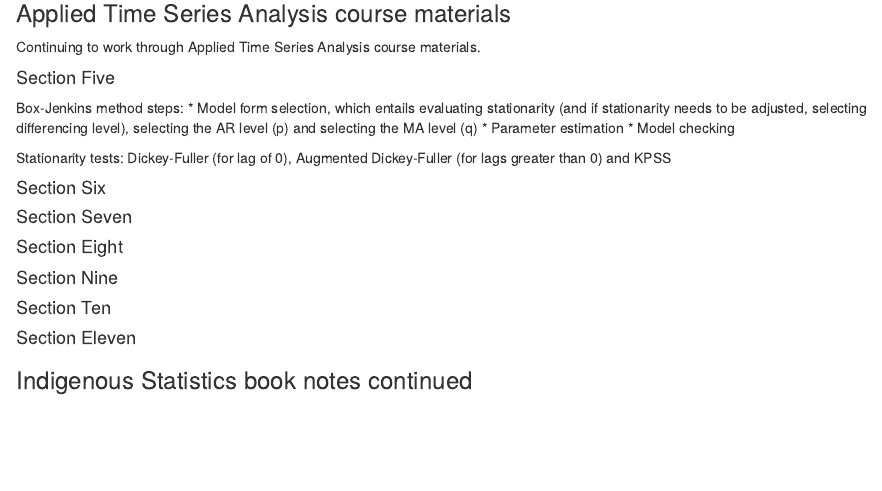
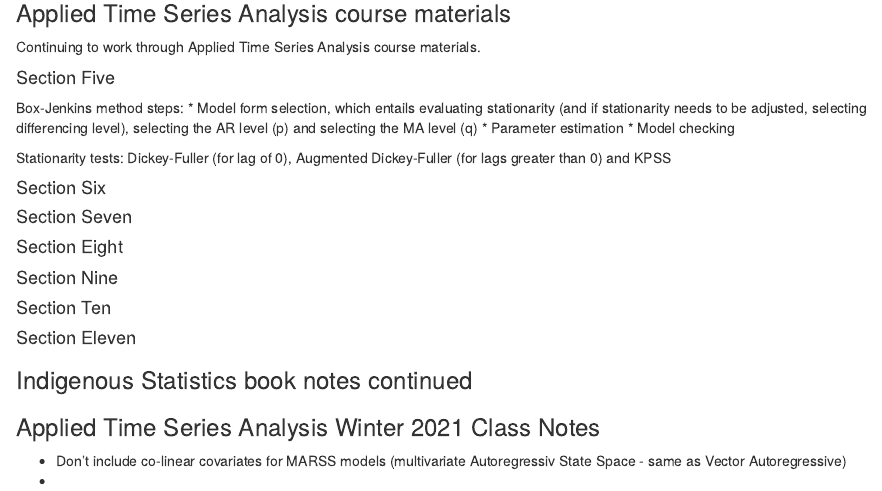
Before and after one commit to krmistry/2021_Lab_Journal, an R Markdown document (2021_Lab_Journal.Rmd): the page in a window 1100 px wide, from 140 px down. Rendered offline with R 4.5, knitr and Pandoc, with nearby package versions.

Commit message:
Class notes

```diff
--- a/2021_Lab_Journal.Rmd
+++ b/2021_Lab_Journal.Rmd
@@ -60,3 +60,9 @@ Stationarity tests: Dickey-Fuller (for lag of 0), Augmented Dickey-Fuller (for l
 
 
 ### Indigenous Statistics book notes continued
+
+
+
+### Applied Time Series Analysis Winter 2021 Class Notes
+- Don't include co-linear covariates for MARSS models (multivariate Autoregressiv State Space - same as Vector Autoregressive)
+-
```
